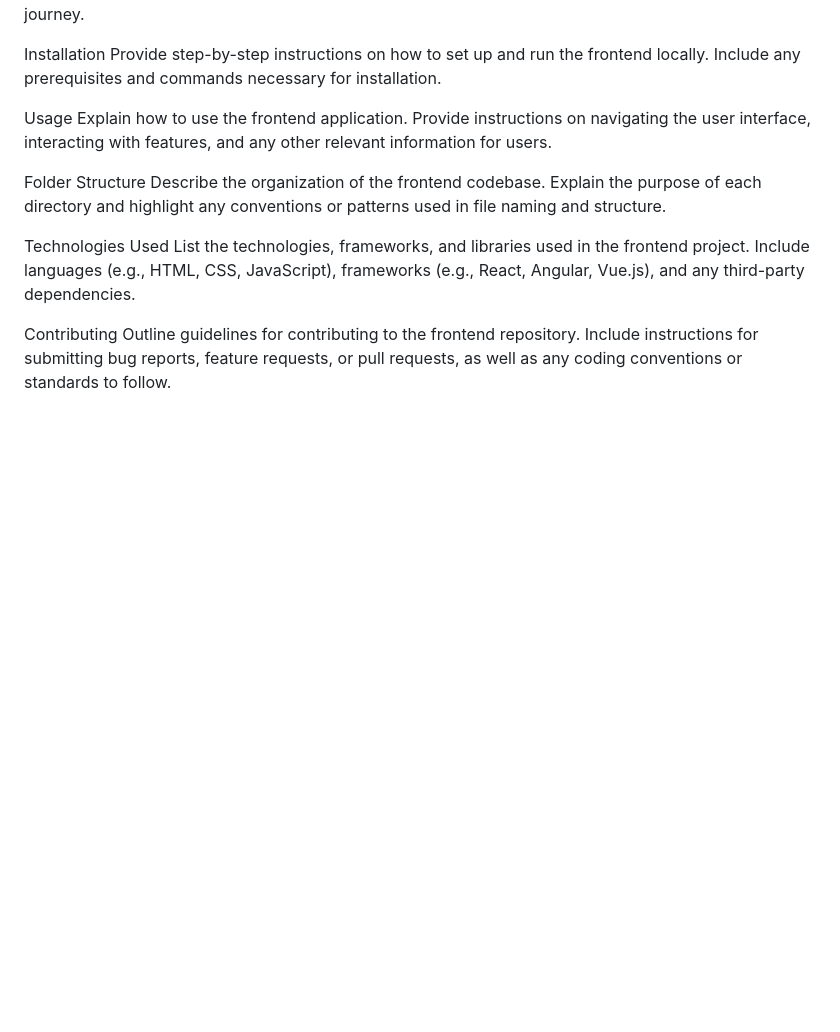
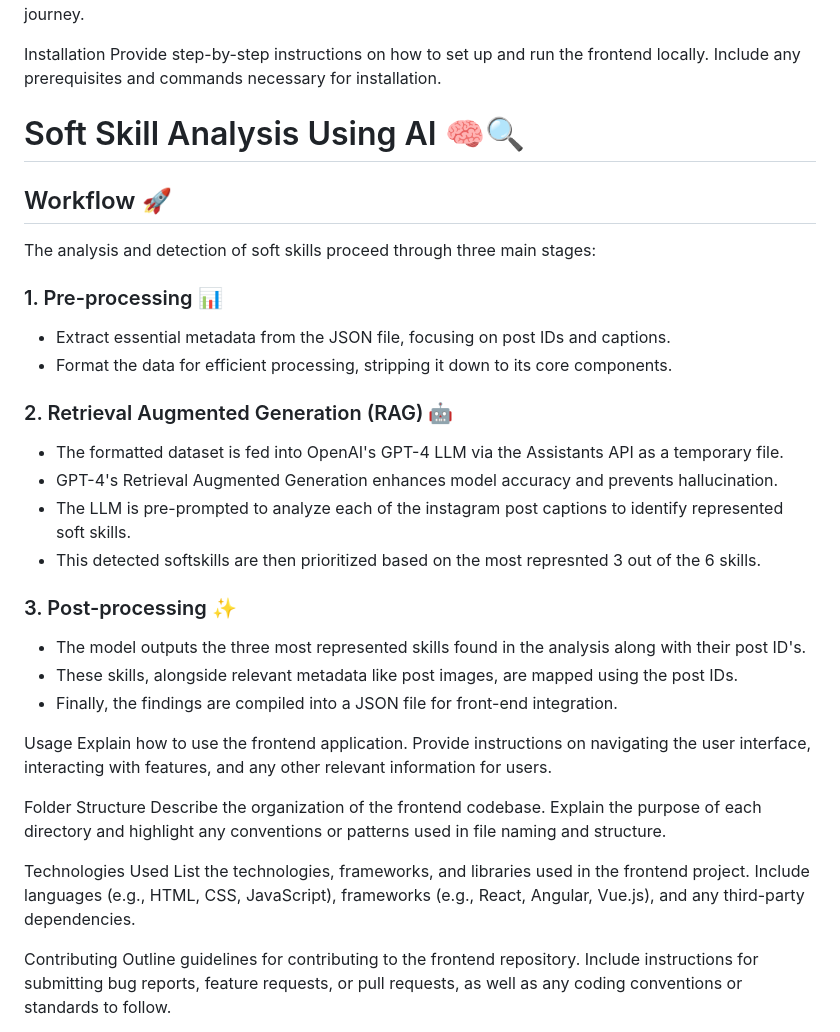
Before and after one commit to LenaRantsevich/Encode-Ai-Hackathon-Reputy, a Markdown page: README.md, the part around the change. GitHub-like rendering; blank space fills up the shorter version.

```diff
--- a/README.md
+++ b/README.md
@@ -16,6 +16,30 @@ Additionally, as a user, I value Reputy's potential for expansion and evolution,
 
 Installation
 Provide step-by-step instructions on how to set up and run the frontend locally. Include any prerequisites and commands necessary for installation.
+
+# Soft Skill Analysis Using AI 🧠🔍
+
+## Workflow 🚀
+
+The analysis and detection of soft skills proceed through three main stages:
+
+### 1. Pre-processing 📊
+
+- Extract essential metadata from the JSON file, focusing on post IDs and captions.
+- Format the data for efficient processing, stripping it down to its core components.
+
+### 2. Retrieval Augmented Generation (RAG) 🤖
+
+- The formatted dataset is fed into OpenAI's GPT-4 LLM via the Assistants API as a temporary file.
+- GPT-4's Retrieval Augmented Generation enhances model accuracy and prevents hallucination.
+- The LLM is pre-prompted to analyze each of the instagram post captions to identify represented soft skills.
+- This detected softskills are then prioritized based on the most represnted 3 out of the 6 skills.
+
+### 3. Post-processing ✨
+
+- The model outputs the three most represented skills found in the analysis along with their post ID's.
+- These skills, alongside relevant metadata like post images, are mapped using the post IDs.
+- Finally, the findings are compiled into a JSON file for front-end integration.
 
 Usage
 Explain how to use the frontend application. Provide instructions on navigating the user interface, interacting with features, and any other relevant information for users.
```
